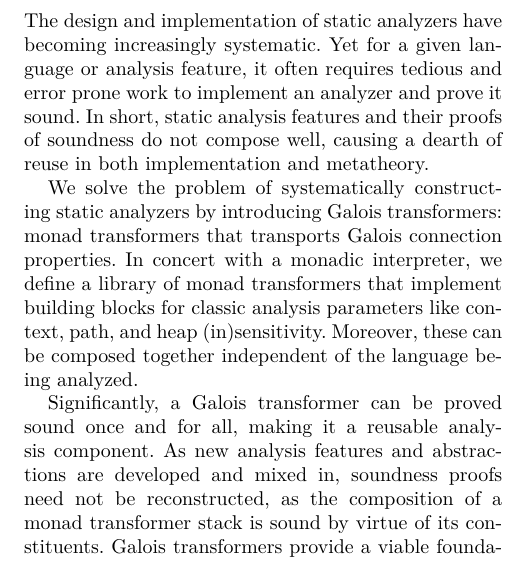
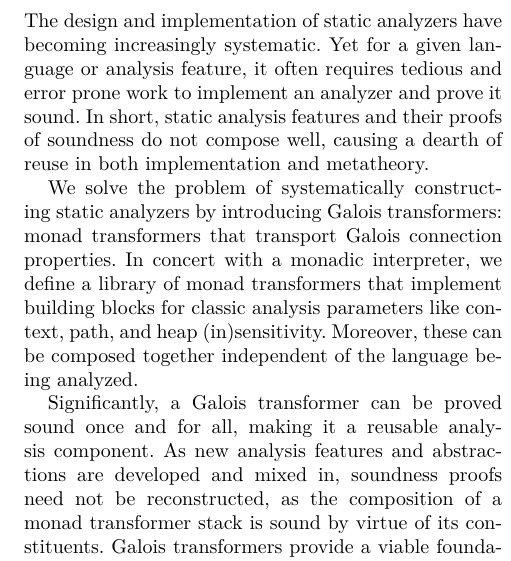
Before and after one commit to davdar/maam, a LaTeX paper (writeup/oopsla2015.tex): part of one column of page 1 of 2, cut so that both start at the same text. Compiled offline with XeLaTeX; a missing font is replaced by an installed copy or a similar font.

Commit message:
Small typo in abstract.

```diff
--- a/writeup/oopsla2015.tex
+++ b/writeup/oopsla2015.tex
@@ -138,7 +138,7 @@ metatheory.
 
 We solve the problem of systematically constructing static analyzers by
 introducing \emph{Galois transformers}: monad transformers that
-transports Galois connection properties.  In concert with a monadic
+transport Galois connection properties.  In concert with a monadic
 interpreter, we define a library of monad transformers that
 implement building blocks for classic analysis parameters like context, path,
 and heap (in)sensitivity. Moreover, these can be composed together
```
